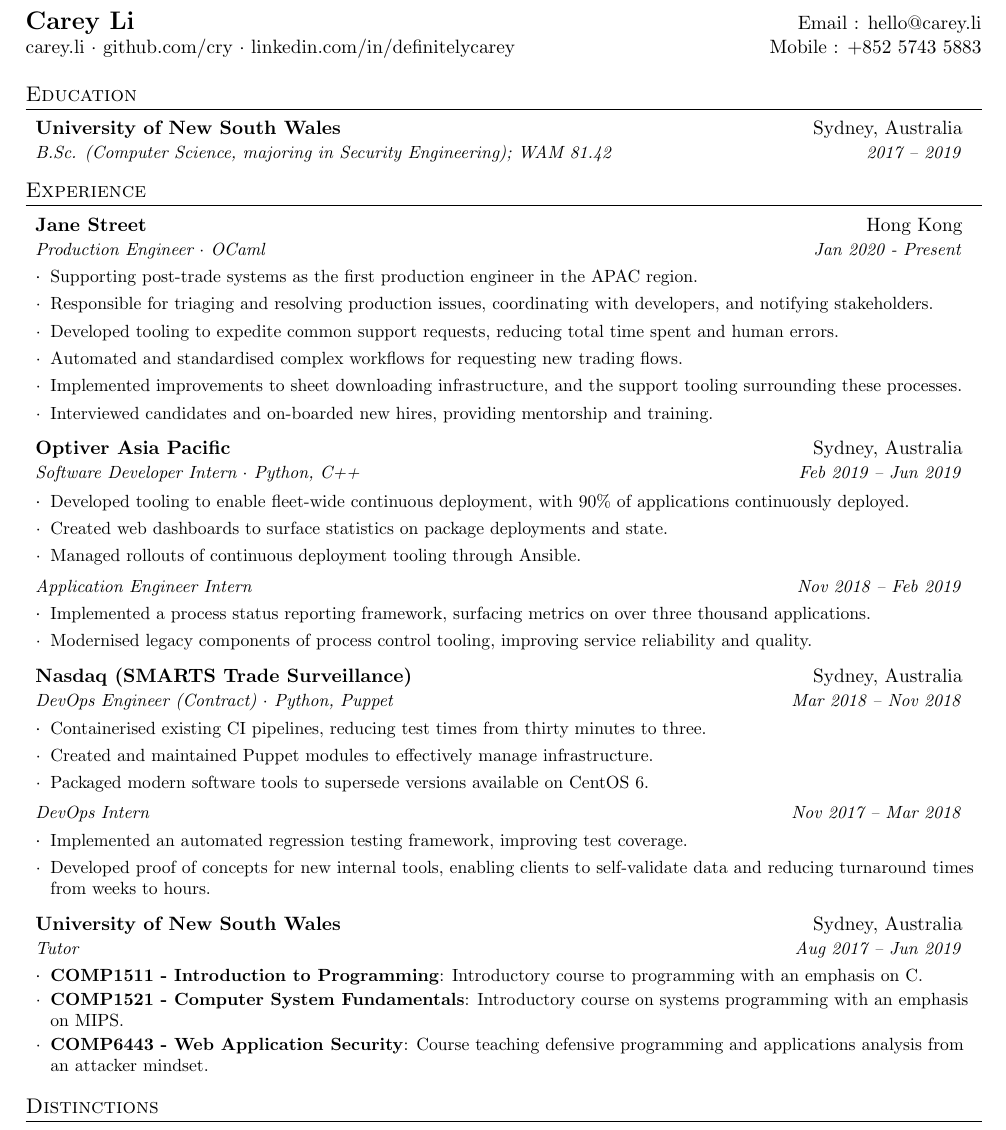
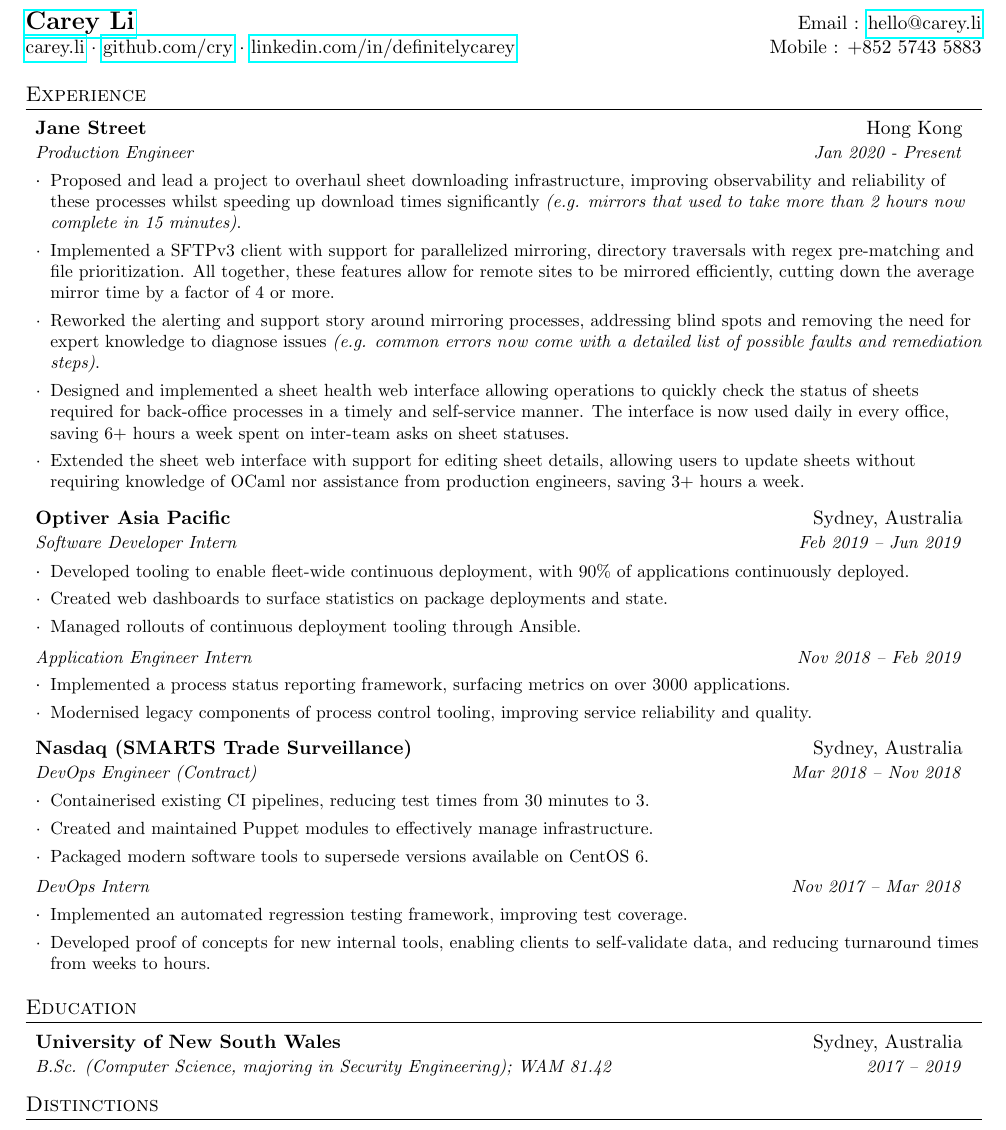
Before and after one commit to cry/resume, a LaTeX CV (resume.tex): part of the page, cut so that both start at the same text. Compiled offline with pdfLaTeX.

Commit message:
Updates from Overleaf

```diff
--- a/resume.tex
+++ b/resume.tex
@@ -7,11 +7,13 @@
 \usepackage[usenames,dvipsnames]{color}
 \usepackage{verbatim}
 \usepackage{enumitem}
-\usepackage[hidelinks]{hyperref}
+\usepackage{hyperref}
 \usepackage{fancyhdr}
 \usepackage[english]{babel}
 \usepackage{tabularx}
 \input{glyphtounicode}
+
+
 
 \pagestyle{fancy}
 \fancyhf{} % clear all header and footer fields
@@ -95,33 +97,24 @@
   \href{https://carey.li}{carey.li} $\cdot$ \href{https://github.com/cry}{github.com/cry} $\cdot$ \href{https://linkedin.com/in/definitelycarey}{linkedin.com/in/definitelycarey} & Mobile : +852 5743 5883 \\
 \end{tabular*}
 
-%-----------EDUCATION-----------------
-\section{Education}
-  \resumeSubHeadingListStart
-    \resumeSubheading
-      {University of New South Wales}{Sydney, Australia}
-      {B.Sc. (Computer Science, majoring in Security Engineering);  WAM 81.42}{2017 -- 2019}
-  \resumeSubHeadingListEnd
 
 %-----------EXPERIENCE-----------------
 \section{Experience}
   \resumeSubHeadingListStart
-
     \resumeSubheading
       {Jane Street}{Hong Kong}
-      {Production Engineer $\cdot$ OCaml}{Jan 2020 - Present}
+      {Production Engineer}{Jan 2020 - Present}
       \resumeItemListStart
-        \resumeItem{Supporting post-trade systems as the first production engineer in the APAC region.}
-        \resumeItem{Responsible for triaging and resolving production issues, coordinating with developers, and notifying stakeholders.}
-        \resumeItem{Developed tooling to expedite common support requests, reducing total time spent and human errors.}
-        \resumeItem{Automated and standardised complex workflows for requesting new trading flows.}
-        \resumeItem{Implemented improvements to sheet downloading infrastructure, and the support tooling surrounding these processes.}
-        \resumeItem{Interviewed candidates and on-boarded new hires, providing mentorship and training.}
+        \resumeItem{Proposed and lead a project to overhaul sheet downloading infrastructure, improving observability and reliability of these processes whilst speeding up download times significantly \emph{(e.g. mirrors that used to take more than 2 hours now complete in 15 minutes)}.}
+        \resumeItem{Implemented a SFTPv3 client with support for parallelized mirroring, directory traversals with regex pre-matching and file prioritization. All together, these features allow for remote sites to be mirrored efficiently, cutting down the average mirror time by a factor of 4 or more.}
+        \resumeItem{Reworked the alerting and support story around mirroring processes, addressing blind spots and removing the need for expert knowledge to diagnose issues \emph{(e.g. common errors now come with a detailed list of possible faults and remediation steps)}.}
+        \resumeItem{Designed and implemented a sheet health web interface allowing operations to quickly check the status of sheets required for back-office processes in a timely and self-service manner. The interface is now used daily in every office, saving 6+ hours a week spent on inter-team asks on sheet statuses.}
+        \resumeItem{Extended the sheet web interface with support for editing sheet details, allowing users to update sheets without requiring knowledge of OCaml nor assistance from production engineers, saving 3+ hours a week.}
       \resumeItemListEnd
 
     \resumeSubheading
       {Optiver Asia Pacific}{Sydney, Australia}
-      {Software Developer Intern $\cdot$ Python, C++}{Feb 2019 -- Jun 2019}
+      {Software Developer Intern}{Feb 2019 -- Jun 2019}
       \resumeItemListStart
         \resumeItem{Developed tooling to enable fleet-wide continuous deployment, with 90\% of applications continuously deployed.}
         \resumeItem{Created web dashboards to surface statistics on package deployments and state.}
@@ -131,15 +124,15 @@
     \resumeSubSubheading
      {Application Engineer Intern}{Nov 2018 -- Feb 2019}
      \resumeItemListStart
-        \resumeItem{Implemented a process status reporting framework, surfacing metrics on over three thousand applications.}
+        \resumeItem{Implemented a process status reporting framework, surfacing metrics on over 3000 applications.}
         \resumeItem{Modernised legacy components of process control tooling, improving service reliability and quality.}
      \resumeItemListEnd
 
     \resumeSubheading
       {Nasdaq (SMARTS Trade Surveillance)}{Sydney, Australia}
-      {DevOps Engineer (Contract) $\cdot$ Python, Puppet}{Mar 2018 -- Nov 2018}
+      {DevOps Engineer (Contract)}{Mar 2018 -- Nov 2018}
       \resumeItemListStart
-          \resumeItem{Containerised existing CI pipelines, reducing test times from thirty minutes to three.}
+          \resumeItem{Containerised existing CI pipelines, reducing test times from 30 minutes to 3.}
           \resumeItem{Created and maintained Puppet modules to effectively manage infrastructure.}
           \resumeItem{Packaged modern software tools to supersede versions available on CentOS 6.}
       \resumeItemListEnd
@@ -148,22 +141,20 @@
      {DevOps Intern}{Nov 2017 -- Mar 2018}
      \resumeItemListStart
         \resumeItem{Implemented an automated regression testing framework, improving test coverage.}
-        \resumeItem{Developed proof of concepts for new internal tools, enabling clients to self-validate data and reducing turnaround times from weeks to hours.}
+        \resumeItem{Developed proof of concepts for new internal tools, enabling clients to self-validate data, and reducing turnaround times from weeks to hours.}
      \resumeItemListEnd
 
+
+  \resumeSubHeadingListEnd
+
+  %-----------EDUCATION-----------------
+\section{Education}
+  \resumeSubHeadingListStart
     \resumeSubheading
       {University of New South Wales}{Sydney, Australia}
-      {Tutor}{Aug 2017 -- Jun 2019}
-      \resumeItemListStart
-        \resumeItemPrefix{COMP1511 - Introduction to Programming}
-          {Introductory course to programming with an emphasis on C.}
-        \resumeItemPrefix{COMP1521 - Computer System Fundamentals}
-          {Introductory course on systems programming with an emphasis on MIPS.}
-        \resumeItemPrefix{COMP6443 - Web Application Security}
-          {Course teaching defensive programming and applications analysis from an attacker mindset.}
-      \resumeItemListEnd
+      {B.Sc. (Computer Science, majoring in Security Engineering);  WAM 81.42}{2017 -- 2019}
+  \resumeSubHeadingListEnd
 
-  \resumeSubHeadingListEnd
 
 %-----------EDUCATION-----------------
 \section{Distinctions}
```
